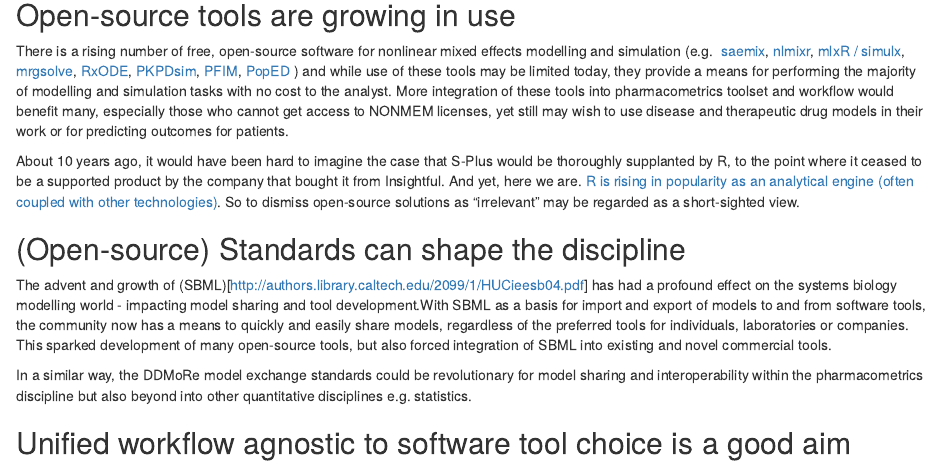
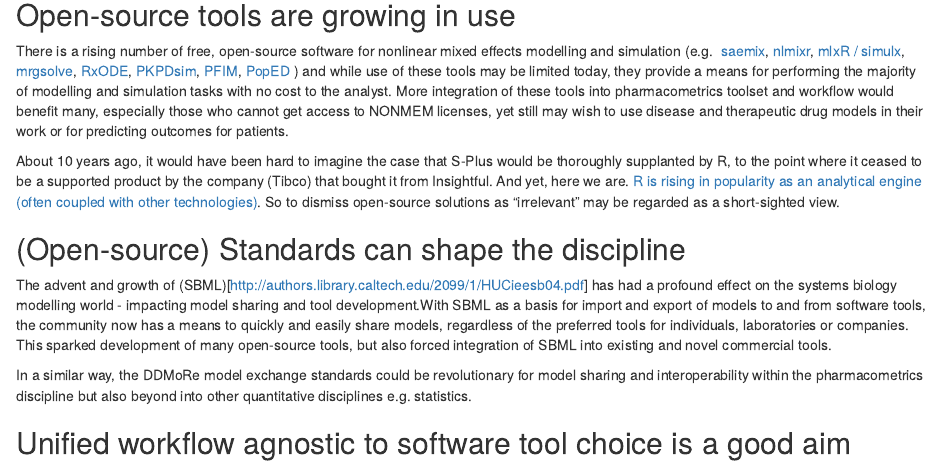
Before and after one commit to ModelDefinitionLanguage/website, an R Markdown document (content/post/But_I_only_use_NONMEM.Rmd): the page in a window 1100 px wide, from 1010 px down. Rendered offline with R 4.5, knitr and Pandoc, with nearby package versions.

Commit message:
Update But_I_only_use_NONMEM.Rmd
Remove draft : "true" and insert Tibco as company that bought S-Plus from Insightful.

```diff
--- a/content/post/But_I_only_use_NONMEM.Rmd
+++ b/content/post/But_I_only_use_NONMEM.Rmd
@@ -3,7 +3,6 @@ title: "'...but I only use NONMEM'"
 author: "Mike K Smith"
 date: 2017-01-20T14:36:00Z
 tags: ["Standards"]
-draft : "true"
 output: html_document
 ---
 
@@ -92,7 +91,7 @@ therapeutic drug models in their work or for predicting outcomes for patients.
 
 About 10 years ago, it would have been hard to imagine the case that S-Plus
 would be thoroughly supplanted by R, to the point where it ceased to be a
-supported product by the company that bought it from Insightful. And yet, here
+supported product by the company (Tibco) that bought it from Insightful. And yet, here
 we are. [R is rising in popularity as an analytical engine (often coupled with
 other technologies)](http://blog.revolutionanalytics.com/popularity/). So to
 dismiss open-source solutions as "irrelevant" may be regarded as a
```
